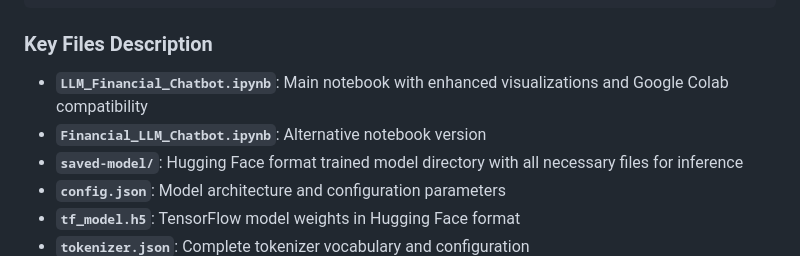
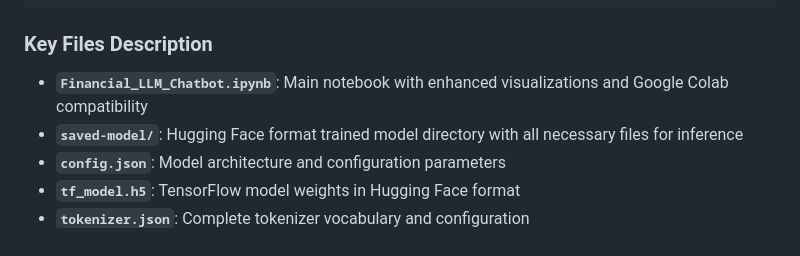
Before and after one commit to Annemarie535257/Financial_ChatBot, a Markdown page: README.md, the part around the change. Rendered like a GitHub page.

Commit message:
Fix description of Financial_LLM_Chatbot.ipynb

````diff
--- a/README.md
+++ b/README.md
@@ -746,8 +746,8 @@ Financial_ChatBot/
 ```
 
 ### Key Files Description
-- **`LLM_Financial_Chatbot.ipynb`**: Main notebook with enhanced visualizations and Google Colab compatibility
-- **`Financial_LLM_Chatbot.ipynb`**: Alternative notebook version
+
+- **`Financial_LLM_Chatbot.ipynb`**: Main notebook with enhanced visualizations and Google Colab compatibility
 - **`saved-model/`**: Hugging Face format trained model directory with all necessary files for inference
 - **`config.json`**: Model architecture and configuration parameters
 - **`tf_model.h5`**: TensorFlow model weights in Hugging Face format
````
